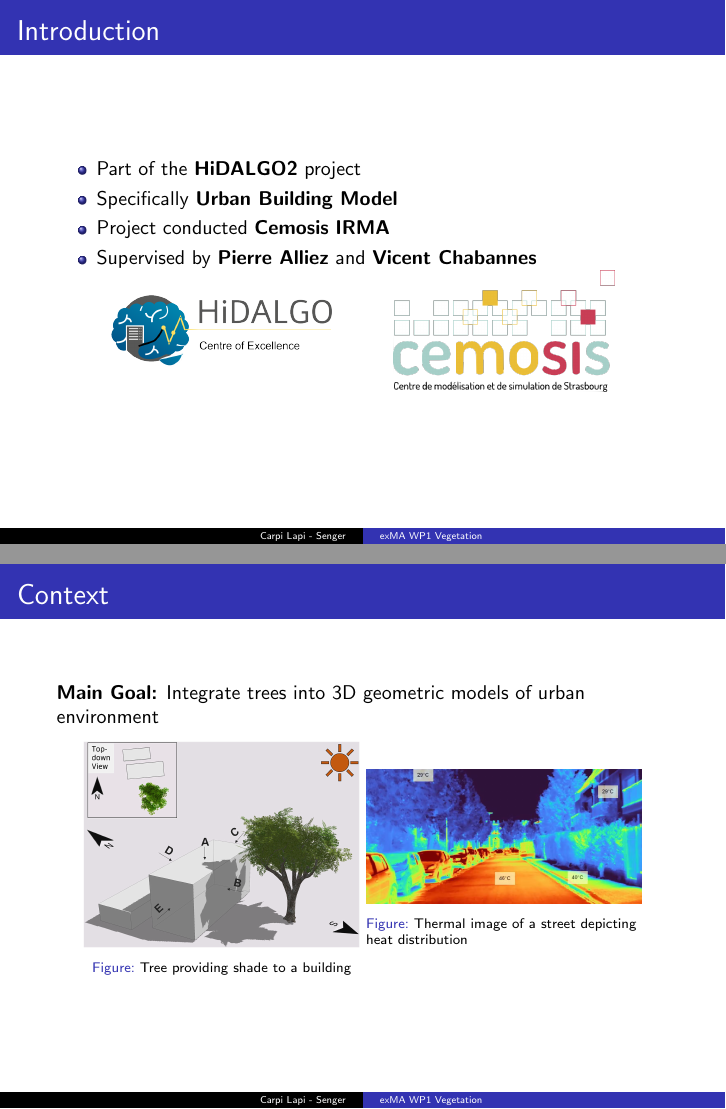
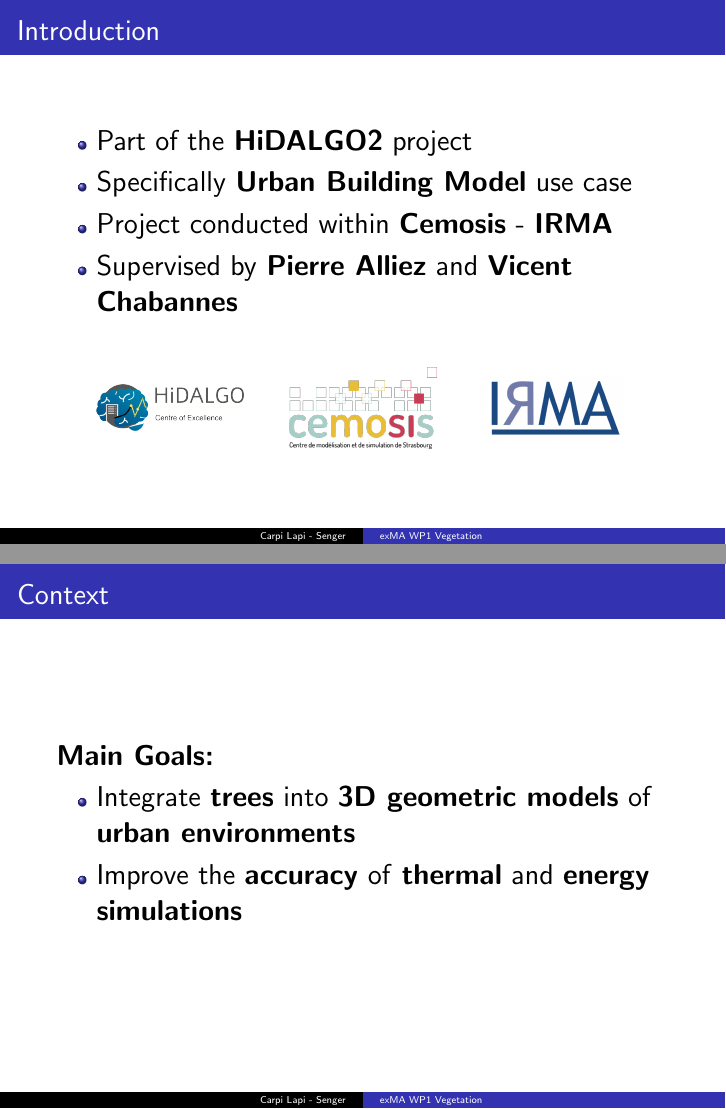
Before and after one commit to master-csmi/2024-m1-vegetation, LaTeX slides (report/presentation.tex): pages 2 and 3 of 52 before the commit and pages 2 and 5 of 54 after it, joined at a grey line. Compiled offline with pdfLaTeX.

Commit message:
update: - presentation - report
ads:
- logo_irma.png

```diff
--- a/report/presentation.tex
+++ b/report/presentation.tex
@@ -88,19 +88,25 @@
 \titlepage
 
 \begin{frame}{Introduction}
-  \begin{figure}[H]
+  \Large
   \begin{itemize}
     \item Part of the \textbf{HiDALGO2} project
-      \item Specifically \textbf{Urban Building Model}
-      \item Project conducted \textbf{Cemosis}\- \textbf{IRMA}
+    \item Specifically \textbf{Urban Building Model} use case
+    \item Project conducted within \textbf{Cemosis} - \textbf{IRMA}
     \item Supervised by \textbf{Pierre Alliez} and \textbf{Vicent Chabannes}
   \end{itemize}
+  \vfill % This adds vertical space to push the images to the bottom
   \centering
-    \begin{minipage}{0.45\textwidth}
+  \begin{minipage}{0.3\textwidth}
       \centering
       \includegraphics[width=0.8\textwidth]{images/hidalgo2.png}
   \end{minipage}
-    \begin{minipage}{0.45\textwidth}
+  \begin{minipage}{0.3\textwidth}
       \centering
       \includegraphics[width=0.8\textwidth]{images/logo-cemosis.png}
   \end{minipage}
+  \begin{minipage}{0.3\textwidth}
+      \centering
+      \includegraphics[width=0.8\textwidth]{images/logo_irma.png}
+  \end{minipage}
+\end{frame}
@@ -113,19 +126,16 @@
-\textbf{Main Goal:} Integrate trees into 3D geometric models of urban environment
-
-  \begin{figure}[H]
-      \begin{minipage}{0.45\textwidth}
+  \begin{figure}
       \centering
-          \includegraphics[width=1\textwidth]{images/TreeShade.png}
-          \captionsetup{font={scriptsize}}
-          \caption{Tree providing shade to a building}
-      \end{minipage}
-      \begin{minipage}{0.45\textwidth}
-          \centering
-          \includegraphics[width=1\textwidth]{images/heat_street.png}
+      \includegraphics[width=\textwidth]{images/heat_street.png}
       \captionsetup{font={scriptsize}}
       \caption{Thermal image of a street depicting heat distribution}
-      \end{minipage}
   \end{figure}
 \end{frame}
 
 \begin{frame}{Context}
+  \Large
+  \textbf{Main Goals:}
+  \begin{itemize}
+    \item Integrate \textbf{trees} into \textbf{3D geometric models} of \textbf{urban environments}
+    \item Improve the \textbf{accuracy} of \textbf{thermal} and \textbf{energy simulations}
+  \end{itemize}
+\end{frame}
```
Also changed, not shown: report/report.tex (+1 -1 lines), report/images/logo_irma.png (added), report/presentation.tex (28 more changed lines). Lines whose indentation alone changed are shown as unchanged.
